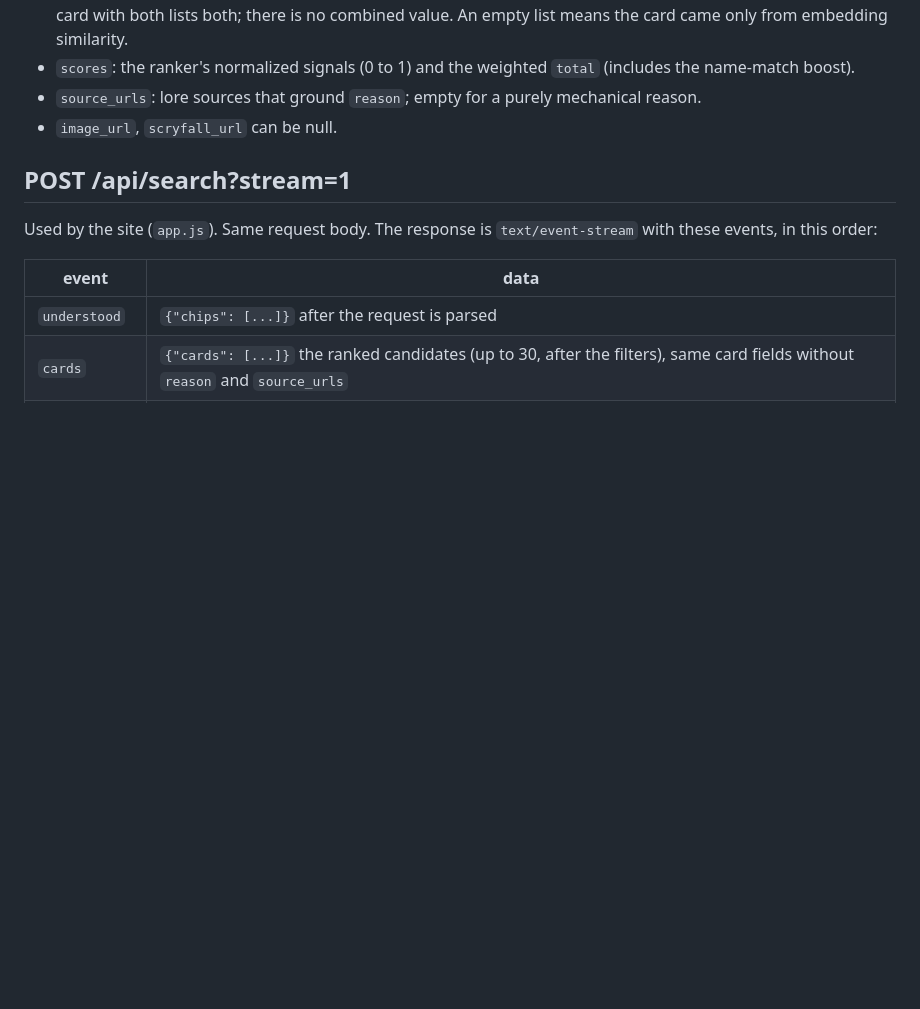
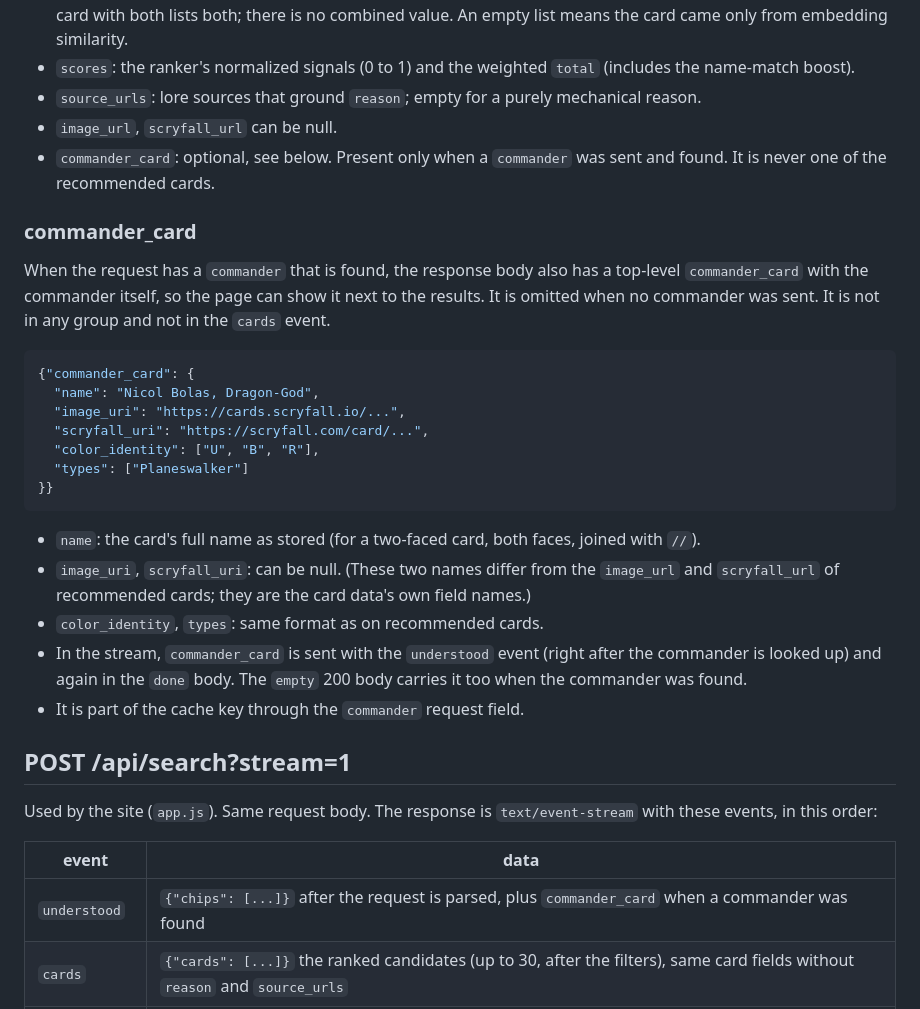
Before and after one commit to hayobro7512/taleforge-web, a Markdown page: API.md, the part around the change. Rendered like a GitHub page; blank space fills up the shorter version.

Commit message:
API.md: commander_card (the commander itself, when a commander is sent and found)
Co-Authored-By: Claude Sonnet 5.5 <noreply@anthropic.com>

````diff
--- a/API.md
+++ b/API.md
@@ -53,6 +53,27 @@ Response 200:
 - `scores`: the ranker's normalized signals (0 to 1) and the weighted `total` (includes the name-match boost).
 - `source_urls`: lore sources that ground `reason`; empty for a purely mechanical reason.
 - `image_url`, `scryfall_url` can be null.
+- `commander_card`: optional, see below. Present only when a `commander` was sent and found. It is never one of the recommended cards.
+
+### commander_card
+
+When the request has a `commander` that is found, the response body also has a top-level `commander_card` with the commander itself, so the page can show it next to the results. It is omitted when no commander was sent. It is not in any group and not in the `cards` event.
+
+```json
+{"commander_card": {
+  "name": "Nicol Bolas, Dragon-God",
+  "image_uri": "https://cards.scryfall.io/...",
+  "scryfall_uri": "https://scryfall.com/card/...",
+  "color_identity": ["U", "B", "R"],
+  "types": ["Planeswalker"]
+}}
+```
+
+- `name`: the card's full name as stored (for a two-faced card, both faces, joined with ` // `).
+- `image_uri`, `scryfall_uri`: can be null. (These two names differ from the `image_url` and `scryfall_url` of recommended cards; they are the card data's own field names.)
+- `color_identity`, `types`: same format as on recommended cards.
+- In the stream, `commander_card` is sent with the `understood` event (right after the commander is looked up) and again in the `done` body. The `empty` 200 body carries it too when the commander was found.
+- It is part of the cache key through the `commander` request field.
 
 ## POST /api/search?stream=1
 
@@ -60,7 +81,7 @@ Used by the site (`app.js`). Same request body. The response is `text/event-stre
 
 | event | data |
 |---|---|
-| `understood` | `{"chips": [...]}` after the request is parsed |
+| `understood` | `{"chips": [...]}` after the request is parsed, plus `commander_card` when a commander was found |
 | `cards` | `{"cards": [...]}` the ranked candidates (up to 30, after the filters), same card fields without `reason` and `source_urls` |
 | `explanation` | `{"index", "title", "explanation", "cards"}` one per group as it is written; `index` is the group's place in the final list |
 | `done` | the full non-stream response body (may carry `error: "empty"`) |
````
